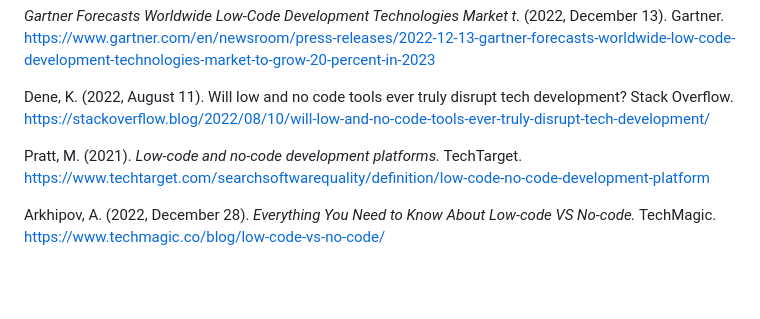
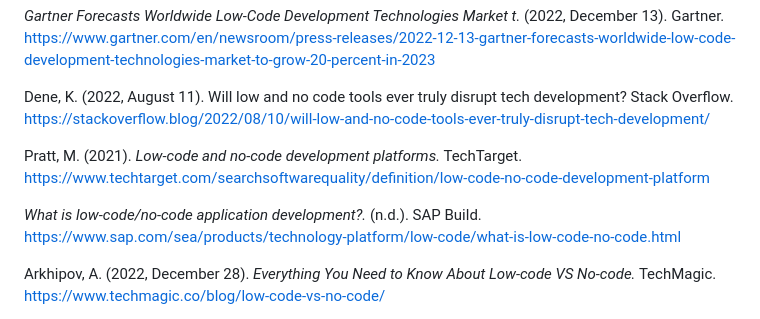
Before and after one commit to ibportugal/mms142-groupk-2023.github.io, a Markdown page: README.md, the part around the change. Rendered like a GitHub page; blank space fills up the shorter version.

Commit message:
Update README.md
restored one removed reference

```diff
--- a/README.md
+++ b/README.md
@@ -82,6 +82,8 @@ Dene, K. (2022, August 11). Will low and no code tools ever truly disrupt tech d
 
 Pratt, M. (2021). *Low-code and no-code development platforms.* TechTarget. https://www.techtarget.com/searchsoftwarequality/definition/low-code-no-code-development-platform
 
+*What is low-code/no-code application development?.* (n.d.). SAP Build. https://www.sap.com/sea/products/technology-platform/low-code/what-is-low-code-no-code.html
+
 Arkhipov, A. (2022, December 28). *Everything You Need to Know About Low-code VS No-code.*  TechMagic. https://www.techmagic.co/blog/low-code-vs-no-code/
 
 Carroll, N., Móráin, L., Garrett, D., & Jamnadass, A. (2021). The Importance of Citizen Development for Digital Transformation. Cutter IT Journal, 34, 5-9.
```
